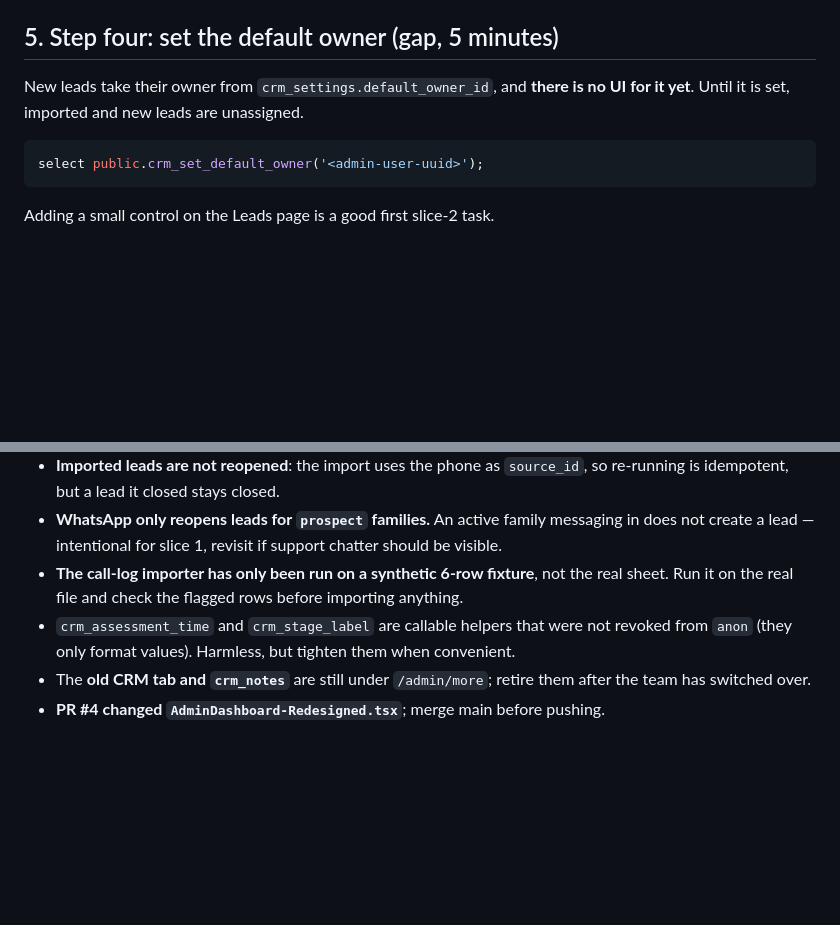
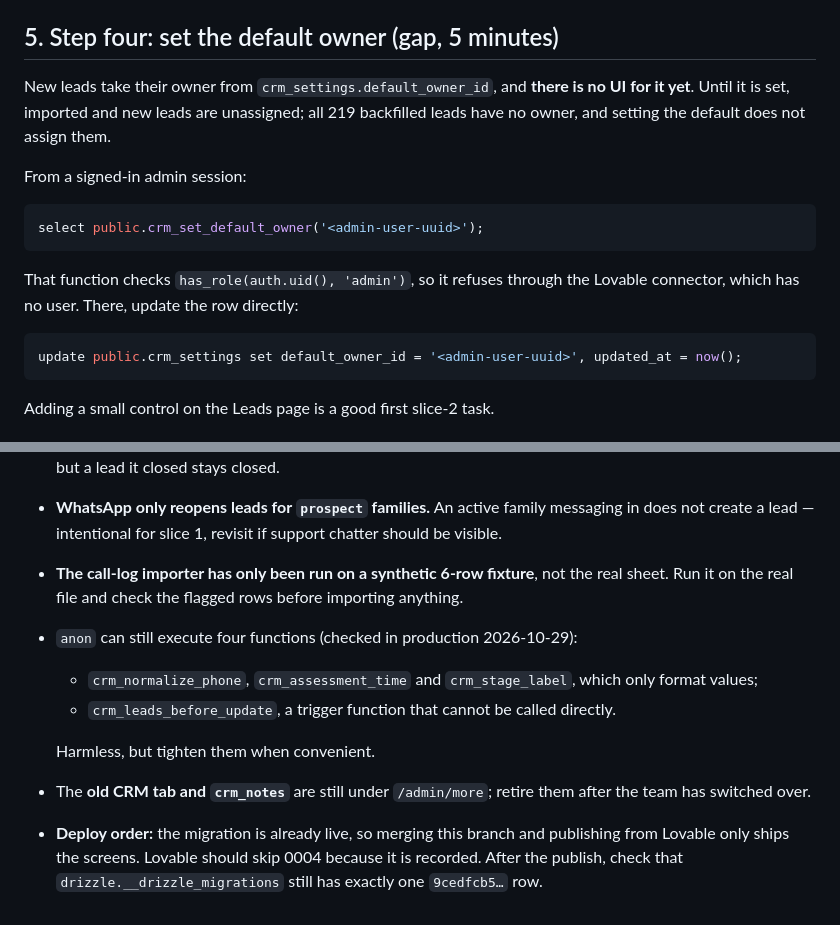
Before and after one commit to jmarando/lanatutors, a Markdown page: docs/superpowers/HANDOFF-crm.md, 2 parts joined by grey strips. Rendered like a GitHub page; blank space fills up the shorter version.

````diff
--- a/docs/superpowers/HANDOFF-crm.md
+++ b/docs/superpowers/HANDOFF-crm.md
@@ -173,10 +174,20 @@ bookings Won, and closes anything quiet since 1 Sept 2026 as lost/stale.
 ## 5. Step four: set the default owner (gap, 5 minutes)
 
 New leads take their owner from `crm_settings.default_owner_id`, and **there is
-no UI for it yet**. Until it is set, imported and new leads are unassigned.
+no UI for it yet**. Until it is set, imported and new leads are unassigned; all
+219 backfilled leads have no owner, and setting the default does not assign them.
+
+From a signed-in admin session:
 
 ```sql
 select public.crm_set_default_owner('<admin-user-uuid>');
+```
+
+That function checks `has_role(auth.uid(), 'admin')`, so it refuses through the
+Lovable connector, which has no user. There, update the row directly:
+
+```sql
+update public.crm_settings set default_owner_id = '<admin-user-uuid>', updated_at = now();
 ```
 
 Adding a small control on the Leads page is a good first slice-2 task.
@@ -269,9 +280,15 @@ The cases themselves are listed in the slice-1 plan (Task 1, steps 2 and 9).
 - **The call-log importer has only been run on a synthetic 6-row fixture**, not
   the real sheet. Run it on the real file and check the flagged rows before
   importing anything.
-- `crm_assessment_time` and `crm_stage_label` are callable helpers that were not
-  revoked from `anon` (they only format values). Harmless, but tighten them when
-  convenient.
+- `anon` can still execute four functions (checked in production 2026-10-29):
+  - `crm_normalize_phone`, `crm_assessment_time` and `crm_stage_label`, which
+    only format values;
+  - `crm_leads_before_update`, a trigger function that cannot be called directly.
+
+  Harmless, but tighten them when convenient.
 - The **old CRM tab and `crm_notes`** are still under `/admin/more`; retire them
   after the team has switched over.
-- **PR #4 changed `AdminDashboard-Redesigned.tsx`**; merge main before pushing.
+- **Deploy order:** the migration is already live, so merging this branch and
+  publishing from Lovable only ships the screens. Lovable should skip 0004
+  because it is recorded. After the publish, check that
+  `drizzle.__drizzle_migrations` still has exactly one `9cedfcb5…` row.
````
Also changed, not shown: other parts of docs/superpowers/HANDOFF-crm.md (+70 -69 lines).
